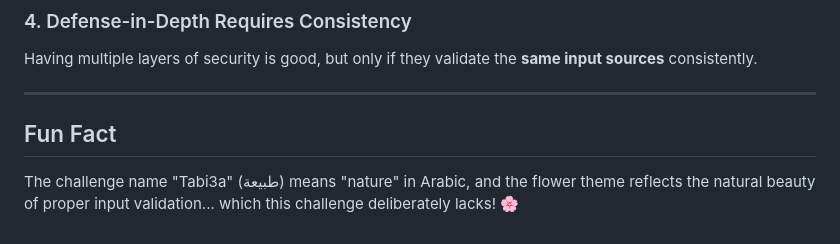
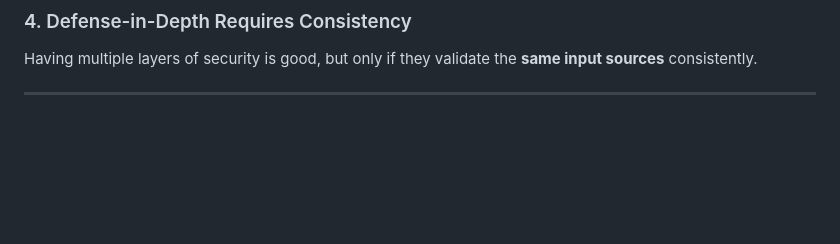
Before and after one commit to Rayene9052/Pioneers25CTF-Web-Writeups, a Markdown page: Web_Challenges/Tabi3a_Jemila/README.md, the part around the change. Drawn GitHub-style; blank space fills up the shorter version.

Commit message:
web challs

```diff
--- a/Web_Challenges/Tabi3a_Jemila/README.md
+++ b/Web_Challenges/Tabi3a_Jemila/README.md
@@ -257,7 +257,3 @@ Just because GET requests with bodies are uncommon doesn't mean they won't work.
 Having multiple layers of security is good, but only if they validate the **same input sources** consistently.
 
 ---
-
-## Fun Fact
-
-The challenge name "Tabi3a" (طبيعة) means "nature" in Arabic, and the flower theme reflects the natural beauty of proper input validation... which this challenge deliberately lacks! 🌸
```
